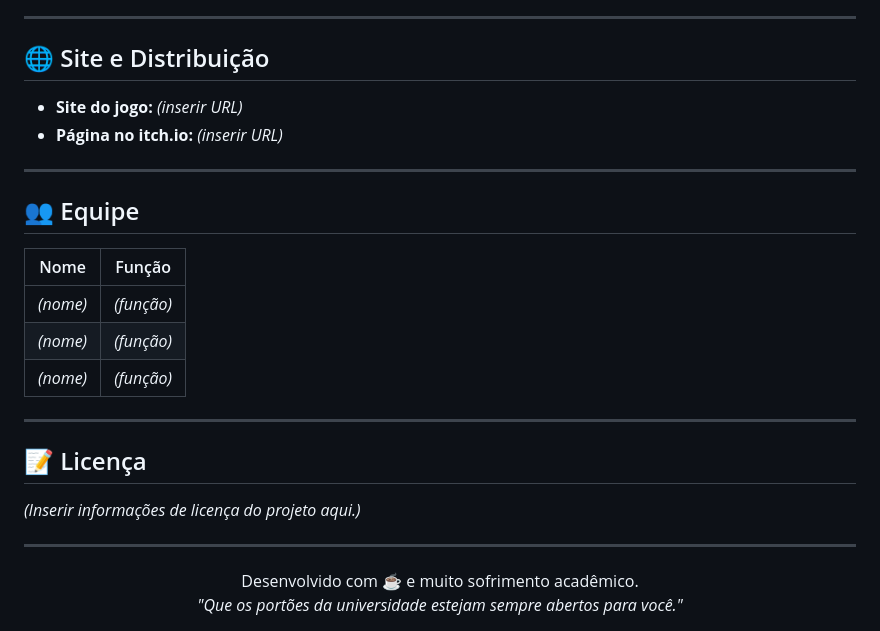
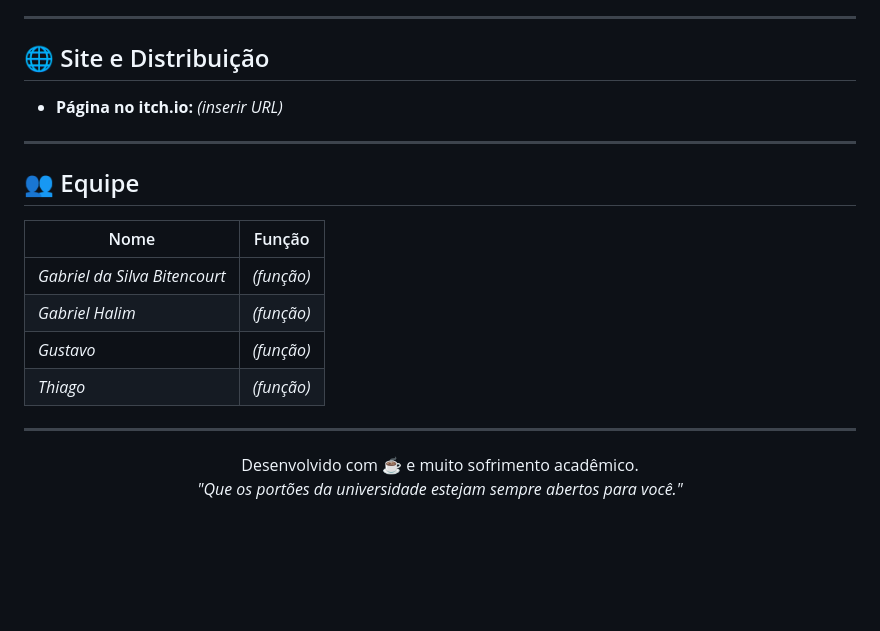
Before and after one commit to brielgaa/GODOT-GAME, a Markdown page: README.md, the part around the change. Rendered like a GitHub page; blank space fills up the shorter version.

```diff
--- a/README.md
+++ b/README.md
@@ -112,7 +112,6 @@
 
 ## 🌐 Site e Distribuição
 
-- **Site do jogo:** *(inserir URL)*
 - **Página no itch.io:** *(inserir URL)*
 
 ---
@@ -121,15 +120,10 @@
 
 | Nome | Função |
 |---|---|
-| *(nome)* | *(função)* |
-| *(nome)* | *(função)* |
-| *(nome)* | *(função)* |
-
----
-
-## 📝 Licença
-
-*(Inserir informações de licença do projeto aqui.)*
+| *Gabriel da Silva Bitencourt* | *(função)* |
+| *Gabriel Halim* | *(função)* |
+| *Gustavo* | *(função)* |
+| *Thiago* | *(função)* |
 
 ---
 
```
